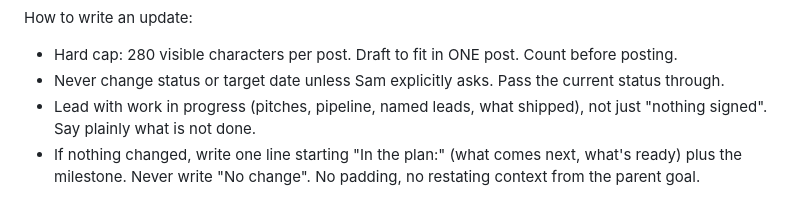
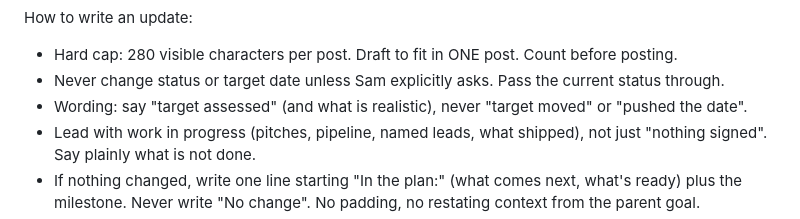
Before and after one commit to stubtimcharoon/claude, a Markdown page: CLAUDE.md, the part around the change. GitHub-like rendering.

Commit message:
CLAUDE.md: say 'target assessed', never 'target moved'
Co-Authored-By: Claude Opus 5.5 <noreply@anthropic.com>
Claude-Session: https://claude.ai/code/session_01NngzLfZYpywm6epbqjLKiJ

```diff
--- a/CLAUDE.md
+++ b/CLAUDE.md
@@ -42,6 +42,7 @@ Cadence and stakes:
 How to write an update:
 - Hard cap: 280 visible characters per post. Draft to fit in ONE post. Count before posting.
 - Never change status or target date unless Sam explicitly asks. Pass the current status through.
+- Wording: say "target assessed" (and what is realistic), never "target moved" or "pushed the date".
 - Lead with work in progress (pitches, pipeline, named leads, what shipped), not just "nothing signed". Say plainly what is not done.
 - If nothing changed, write one line starting "In the plan:" (what comes next, what's ready) plus the milestone. Never write "No change". No padding, no restating context from the parent goal.
 - Never reuse someone else's update wording (e.g. Menshikov's Nov 6 posts). Write it fresh.
```
